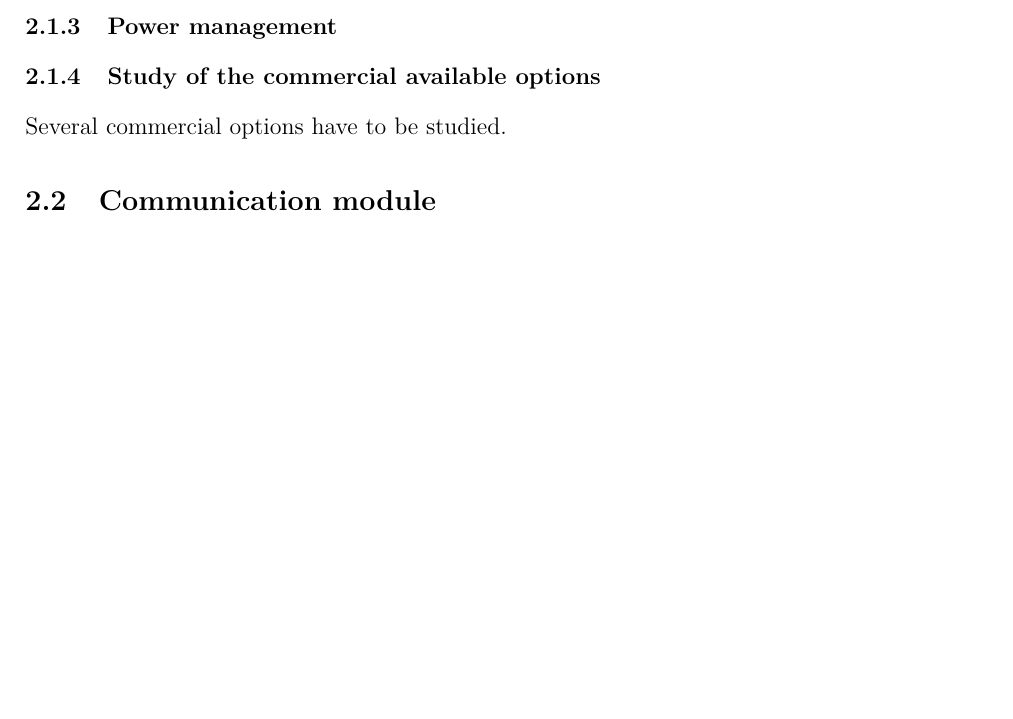
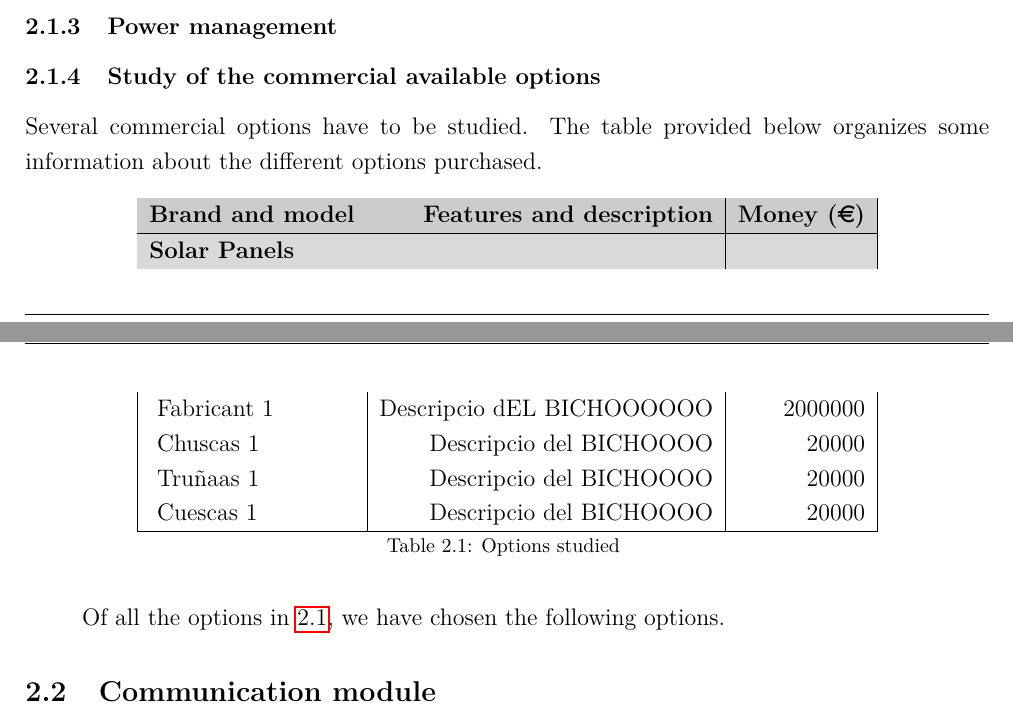
Before and after one commit to davidmorata33/satellitedesign, a LaTeX document (Plantilla/Plantilla/Report.tex, which reads Plantilla/Plantilla/sections/SatelliteDesign/EPS.tex): part of page 8 of 10 before the commit and two parts of pages 8 and 9 of 10 after it, the two joined at a grey line, cut so that both start at the same text, the shorter picture padded with empty space. Compiled offline with pdfLaTeX.

Commit message:
Canvis finals a EPS

```diff
--- a/Plantilla/Plantilla/sections/SatelliteDesign/EPS.tex
+++ b/Plantilla/Plantilla/sections/SatelliteDesign/EPS.tex
@@ -14,4 +14,23 @@ The primary source of electrical power has to be photovoltaic cells, given the s
 \subsubsection{Power management}
 
 \subsubsection{Study of the commercial available options}
-Several commercial options have to be studied.
+Several commercial options have to be studied. The table provided below organizes some information about the different options purchased.
+
+\begin{longtable}{| l | r | r | }
+\hline
+\rowcolor[gray]{0.80}	\textbf{Brand and model} &  \textbf{Features and description}     & \textbf{Money (\euro)}   \\
+\hline
+\endfirsthead
+
+\rowcolor[gray]{0.85} \textbf{Solar Panels} &  &  \\
+	   ~Fabricant 1 & Descripcio dEL BICHOOOOOO & 2000000 \\
+	   ~Chuscas 1 & Descripcio del BICHOOOO & 20000 \\
+	   ~Truñaas 1 & Descripcio del BICHOOOO & 20000 \\
+	   ~Cuescas 1 & Descripcio del BICHOOOO & 20000 \\
+	\hline
+
+\caption{Options studied}
+\label{epsoptionstable}
+\end{longtable}
+
+Of all the options in \ref{epsoptionstable}, we have chosen the following options.
```
Also changed, not shown: Plantilla/Plantilla/Report.pdf, Plantilla/Plantilla/sections/SatelliteDesign/Ejemplotabla.pdf (added), 9 other files.
